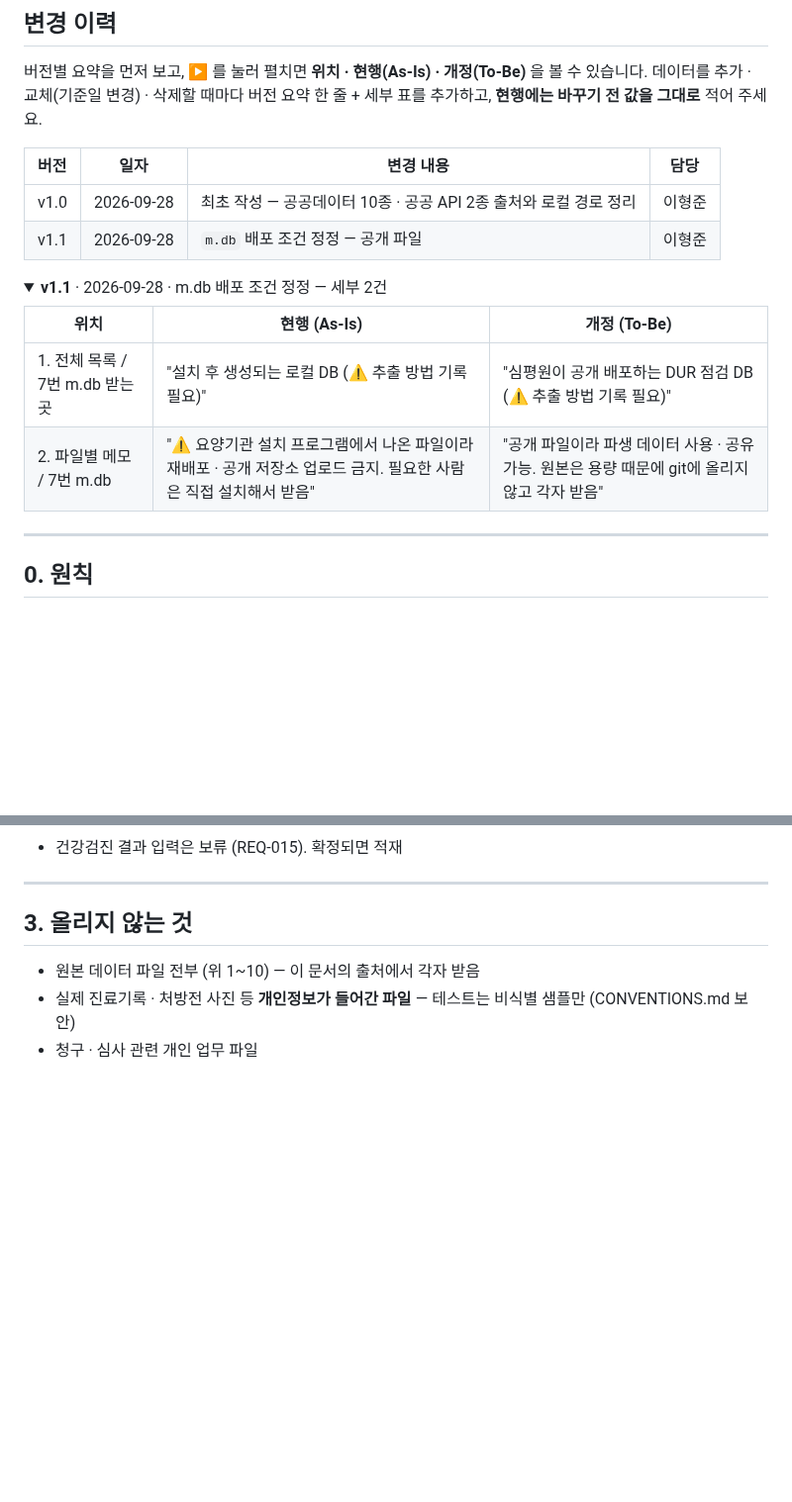
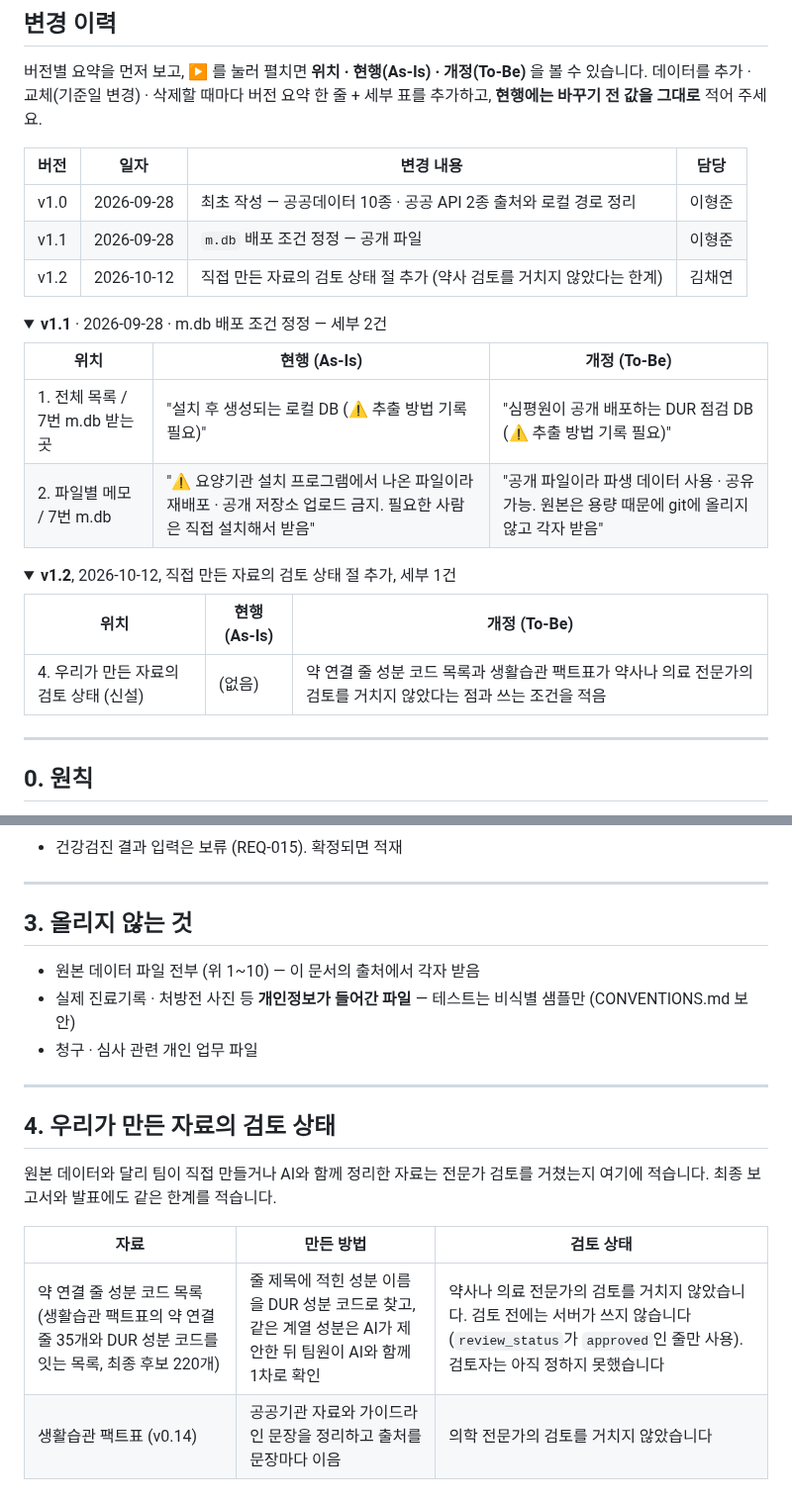
Before and after one commit to AI-HealthCare-06/AH_06_05, a Markdown page: docs/data/SOURCES.md, 2 parts joined by grey strips. Shown at 99% size. GitHub-like rendering; folded sections open; blank space fills up the shorter version.

Commit message:
docs: SOURCES.md에 직접 만든 자료의 검토 상태 절 추가
약 연결 줄 성분 코드 목록(220개)과 생활습관 팩트표 v0.14가 약사나 의료 전문가의 검토를 거치지 않았다는 점을 출처 문서에 적었습니다. 서버는 review_status가 approved가 되기 전에는 성분 코드 목록을 쓰지 않는다는 점과 검토 담당이 아직 정해지지 않았다는 점도 같이 넣었습니다. 최종 보고서의 한계에 쓸 근거를 문서에 남기기 위한 변경입니다.

```diff
--- a/docs/data/SOURCES.md
+++ b/docs/data/SOURCES.md
@@ -11,6 +11,7 @@
 |---|---|---|---|
 | v1.0 | 2026-09-28 | 최초 작성 — 공공데이터 10종 · 공공 API 2종 출처와 로컬 경로 정리 | 이형준 |
 | v1.1 | 2026-09-28 | `m.db` 배포 조건 정정 — 공개 파일 | 이형준 |
+| v1.2 | 2026-10-12 | 직접 만든 자료의 검토 상태 절 추가 (약사 검토를 거치지 않았다는 한계) | 김채연 |
 
 <details>
 <summary><b>v1.1</b> · 2026-09-28 · m.db 배포 조건 정정 — 세부 2건</summary>
@@ -19,6 +20,15 @@
 |---|---|---|
 | 1. 전체 목록 / 7번 m.db 받는 곳 | "설치 후 생성되는 로컬 DB (⚠️ 추출 방법 기록 필요)" | "심평원이 공개 배포하는 DUR 점검 DB (⚠️ 추출 방법 기록 필요)" |
 | 2. 파일별 메모 / 7번 m.db | "⚠️ 요양기관 설치 프로그램에서 나온 파일이라 재배포 · 공개 저장소 업로드 금지. 필요한 사람은 직접 설치해서 받음" | "공개 파일이라 파생 데이터 사용 · 공유 가능. 원본은 용량 때문에 git에 올리지 않고 각자 받음" |
+
+</details>
+
+<details>
+<summary><b>v1.2</b>, 2026-10-12, 직접 만든 자료의 검토 상태 절 추가, 세부 1건</summary>
+
+| 위치 | 현행 (As-Is) | 개정 (To-Be) |
+|---|---|---|
+| 4. 우리가 만든 자료의 검토 상태 (신설) | (없음) | 약 연결 줄 성분 코드 목록과 생활습관 팩트표가 약사나 의료 전문가의 검토를 거치지 않았다는 점과 쓰는 조건을 적음 |
 
 </details>
 
@@ -113,3 +123,14 @@ data/raw/
 - 원본 데이터 파일 전부 (위 1~10) — 이 문서의 출처에서 각자 받음
 - 실제 진료기록 · 처방전 사진 등 **개인정보가 들어간 파일** — 테스트는 비식별 샘플만 (CONVENTIONS.md 보안)
 - 청구 · 심사 관련 개인 업무 파일
+
+---
+
+## 4. 우리가 만든 자료의 검토 상태
+
+원본 데이터와 달리 팀이 직접 만들거나 AI와 함께 정리한 자료는 전문가 검토를 거쳤는지 여기에 적습니다. 최종 보고서와 발표에도 같은 한계를 적습니다.
+
+| 자료 | 만든 방법 | 검토 상태 |
+|---|---|---|
+| 약 연결 줄 성분 코드 목록 (생활습관 팩트표의 약 연결 줄 35개와 DUR 성분 코드를 잇는 목록, 최종 후보 220개) | 줄 제목에 적힌 성분 이름을 DUR 성분 코드로 찾고, 같은 계열 성분은 AI가 제안한 뒤 팀원이 AI와 함께 1차로 확인 | 약사나 의료 전문가의 검토를 거치지 않았습니다. 검토 전에는 서버가 쓰지 않습니다(`review_status`가 `approved`인 줄만 사용). 검토자는 아직 정하지 못했습니다 |
+| 생활습관 팩트표 (v0.14) | 공공기관 자료와 가이드라인 문장을 정리하고 출처를 문장마다 이음 | 의학 전문가의 검토를 거치지 않았습니다 |
```
